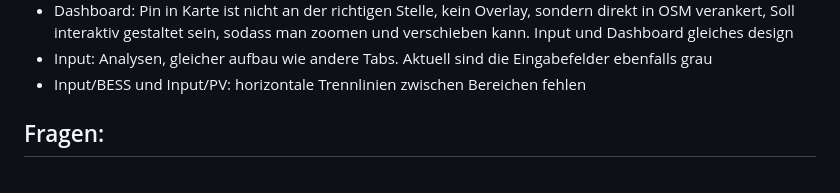
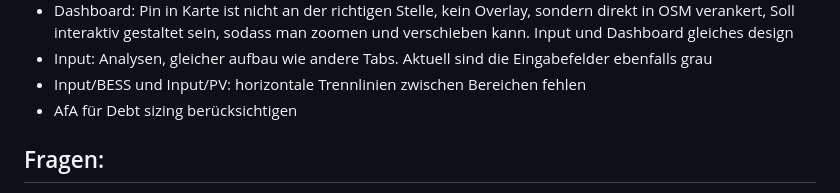
Before and after one commit to NRO1994/pv_bess, a Markdown page: FIXES-Session4.md, the part around the change. GitHub-like rendering.

Commit message:
Testing and minor bug fixes

```diff
--- a/FIXES-Session4.md
+++ b/FIXES-Session4.md
@@ -64,6 +64,7 @@ aber davon ab, wie EE die Outputs haben möchte.
   interaktiv gestaltet sein, sodass man zoomen und verschieben kann. Input und Dashboard gleiches design
 - Input: Analysen, gleicher aufbau wie andere Tabs. Aktuell sind die Eingabefelder ebenfalls grau
 - Input/BESS und Input/PV: horizontale Trennlinien zwischen Bereichen fehlen
+- AfA für Debt sizing berücksichtigen
 
 ## Fragen:
 
```
